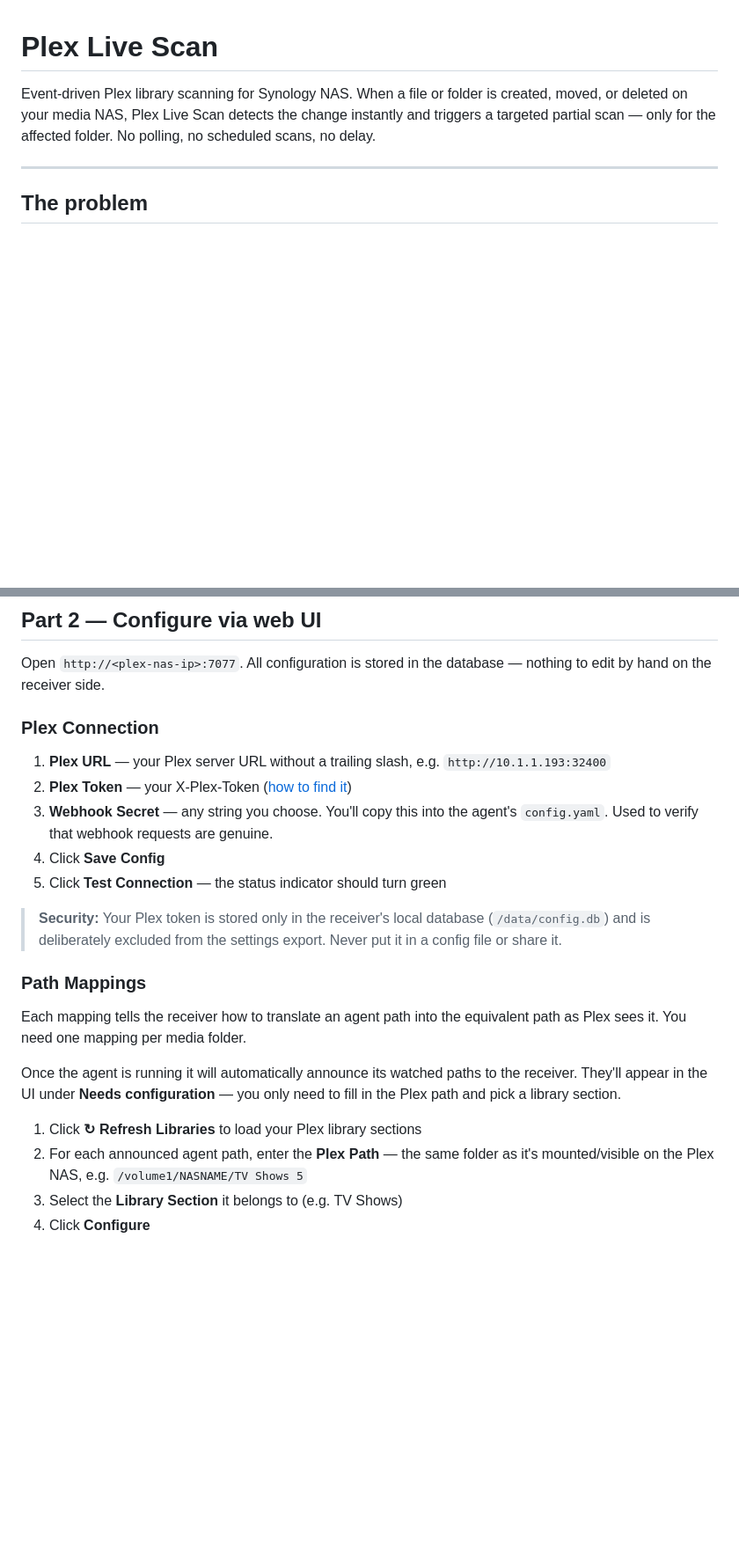
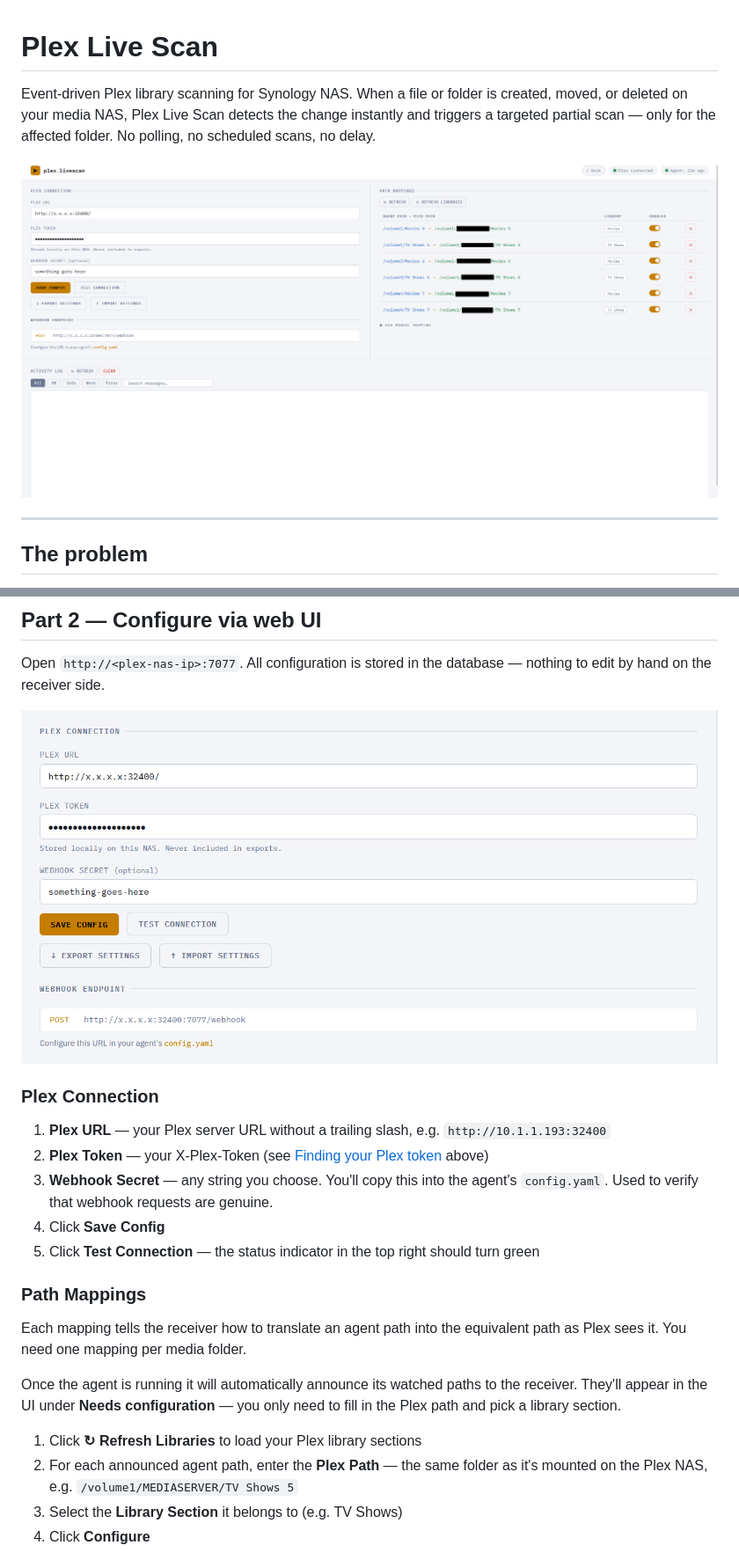
Before and after one commit to ademcifci/Plex-Live-Scan, a Markdown page: README.md, 2 parts joined by grey strips. Shown at 88% size. GitHub-like rendering; pictures changed too: screenshots/config.png (added), screenshots/ui.png (added); blank space fills up the shorter version.

```diff
--- a/README.md
+++ b/README.md
@@ -1,6 +1,8 @@
 # Plex Live Scan
 
 Event-driven Plex library scanning for Synology NAS. When a file or folder is created, moved, or deleted on your media NAS, Plex Live Scan detects the change instantly and triggers a targeted partial scan — only for the affected folder. No polling, no scheduled scans, no delay.
+
+![Plex Live Scan UI](screenshots/ui.png)
 
 ---
 
@@ -110,15 +140,15 @@ services:
 
 Open `http://<plex-nas-ip>:7077`. All configuration is stored in the database — nothing to edit by hand on the receiver side.
 
+![Configuration panel](screenshots/config.png)
+
 ### Plex Connection
 
 1. **Plex URL** — your Plex server URL without a trailing slash, e.g. `http://10.1.1.193:32400`
-2. **Plex Token** — your X-Plex-Token ([how to find it](https://support.plex.tv/articles/204059436-finding-an-authentication-token-x-plex-token/))
+2. **Plex Token** — your X-Plex-Token (see [Finding your Plex token](#finding-your-plex-token) above)
 3. **Webhook Secret** — any string you choose. You'll copy this into the agent's `config.yaml`. Used to verify that webhook requests are genuine.
 4. Click **Save Config**
-5. Click **Test Connection** — the status indicator should turn green
-
-> **Security:** Your Plex token is stored only in the receiver's local database (`/data/config.db`) and is deliberately excluded from the settings export. Never put it in a config file or share it.
+5. Click **Test Connection** — the status indicator in the top right should turn green
 
 ### Path Mappings
 
@@ -127,7 +157,7 @@ Each mapping tells the receiver how to translate an agent path into the equivale
 Once the agent is running it will automatically announce its watched paths to the receiver. They'll appear in the UI under **Needs configuration** — you only need to fill in the Plex path and pick a library section.
 
 1. Click **↻ Refresh Libraries** to load your Plex library sections
-2. For each announced agent path, enter the **Plex Path** — the same folder as it's mounted/visible on the Plex NAS, e.g. `/volume1/NASNAME/TV Shows 5`
+2. For each announced agent path, enter the **Plex Path** — the same folder as it's mounted on the Plex NAS, e.g. `/volume1/MEDIASERVER/TV Shows 5`
 3. Select the **Library Section** it belongs to (e.g. TV Shows)
 4. Click **Configure**
 
```
Also changed, not shown: other parts of README.md (+51 -11 lines).
